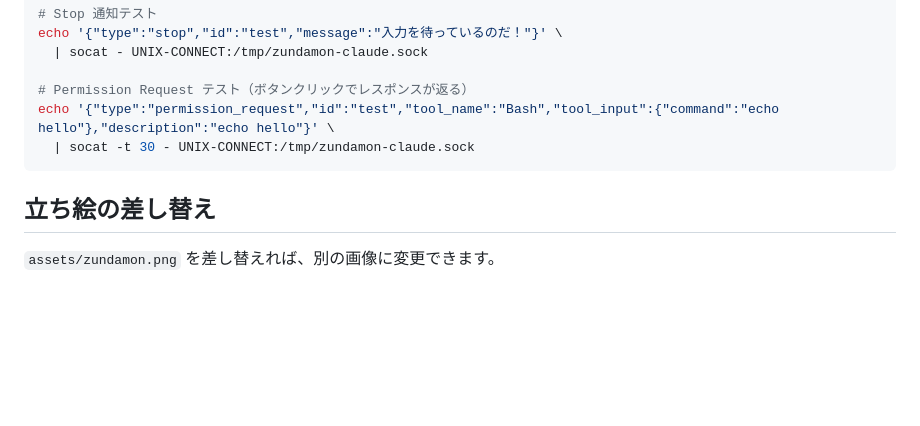
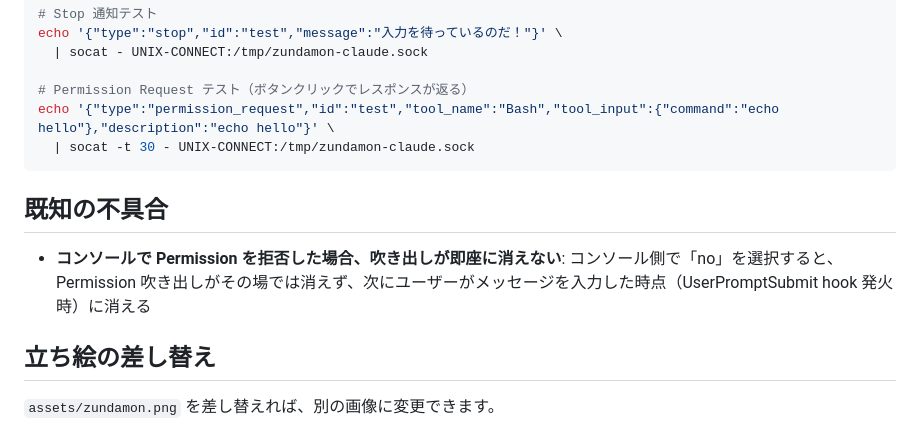
Before and after one commit to kasei-san/zundamon-notify, a Markdown page: README.md, the part around the change. Rendered like a GitHub page; blank space fills up the shorter version.

Commit message:
issue-13: Permission拒否時の吹き出し残留を既知の不具合としてREADMEに追記
Co-Authored-By: Claude Opus 4.6 <noreply@anthropic.com>

````diff
--- a/README.md
+++ b/README.md
@@ -242,6 +242,10 @@ echo '{"type":"permission_request","id":"test","tool_name":"Bash","tool_input":{
   | socat -t 30 - UNIX-CONNECT:/tmp/zundamon-claude.sock
 ```
 
+## 既知の不具合
+
+- **コンソールで Permission を拒否した場合、吹き出しが即座に消えない**: コンソール側で「no」を選択すると、Permission 吹き出しがその場では消えず、次にユーザーがメッセージを入力した時点（UserPromptSubmit hook 発火時）に消える
+
 ## 立ち絵の差し替え
 
 `assets/zundamon.png` を差し替えれば、別の画像に変更できます。
````
